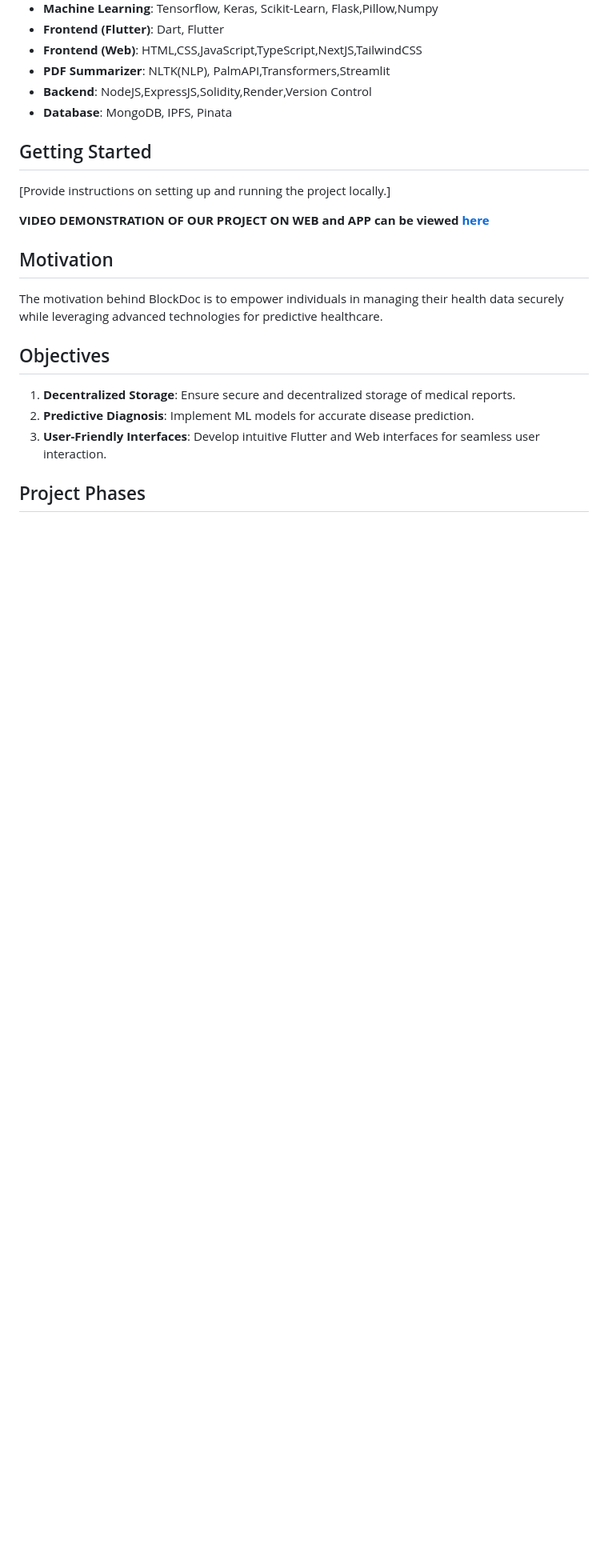
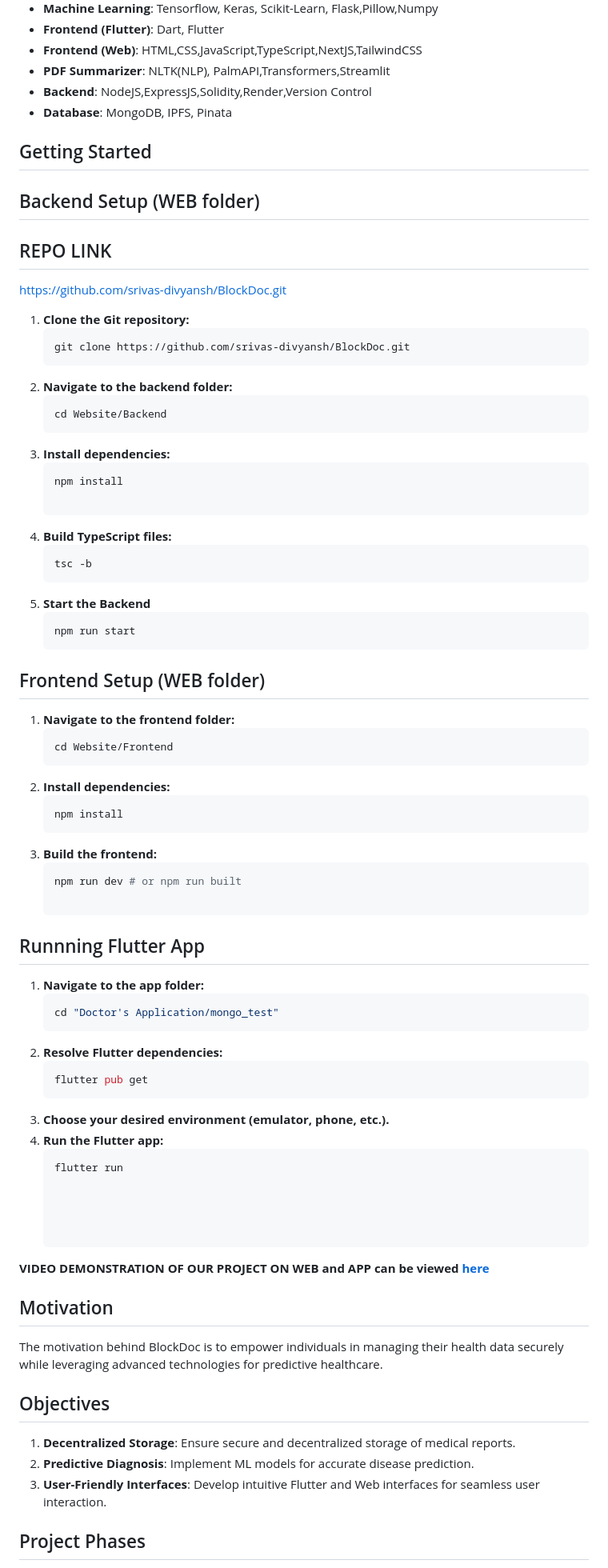
Before and after one commit to Yashrajdps13/BlockDoc, a Markdown page: README.md, the part around the change printed below. Shown: that part at 80% size. GitHub-like rendering; blank space fills up the shorter version.

````diff
--- a/README.md
+++ b/README.md
@@ -24,8 +24,50 @@ BlockDoc aims to empower patients by providing a decentralized solution for stor
 - **Database**: MongoDB, IPFS, Pinata
 ## Getting Started
 
+## Backend Setup (WEB folder)
+## REPO LINK
+<https://github.com/srivas-divyansh/BlockDoc.git>
+1. **Clone the Git repository:**
+   ```bash
+   git clone https://github.com/srivas-divyansh/BlockDoc.git
+2. **Navigate to the backend folder:**
+   ```bash
+   cd Website/Backend
+3. **Install dependencies:**
+   ```bash
+   npm install
 
-[Provide instructions on setting up and running the project locally.]
+3. **Build TypeScript files:**
+   ```bash
+   tsc -b
+4. **Start the Backend**
+   ```bash
+   npm run start
+## Frontend Setup (WEB folder)
+1. **Navigate to the frontend folder:**
+   ```bash
+   cd Website/Frontend
+2. **Install dependencies:**
+   ```bash
+   npm install
+3. **Build the frontend:**
+   ```bash
+   npm run dev # or npm run built
+
+## Runnning Flutter App
+1. **Navigate to the app folder:**
+   ```bash
+   cd "Doctor's Application/mongo_test"
+2. **Resolve Flutter dependencies:**
+   ```bash
+   flutter pub get
+3. **Choose your desired environment (emulator, phone, etc.).**
+4. **Run the Flutter app:**
+   ```bash
+   flutter run
+
+
+
 
 **VIDEO DEMONSTRATION OF OUR PROJECT ON WEB and APP can be viewed [here](https://drive.google.com/drive/folders/18MjbfBinvpmukWxK7A3iAbwt1ubvf5Z1?usp=drive_link)**
 
````
Also changed, not shown: other parts of README.md (+25 -8 lines).
